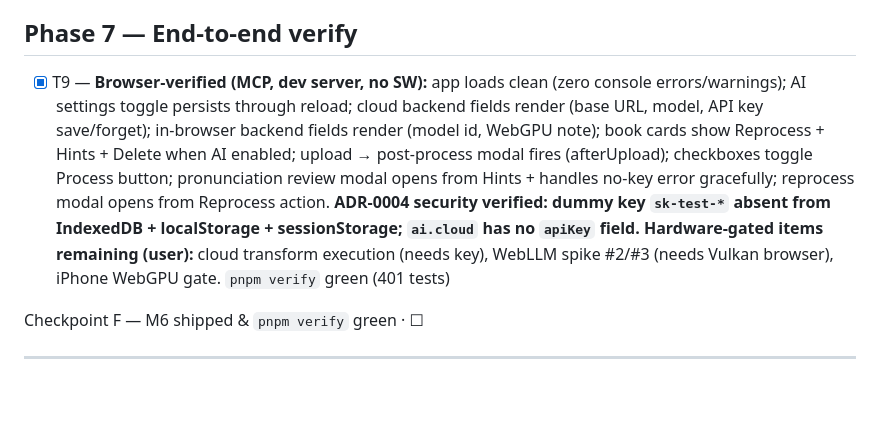
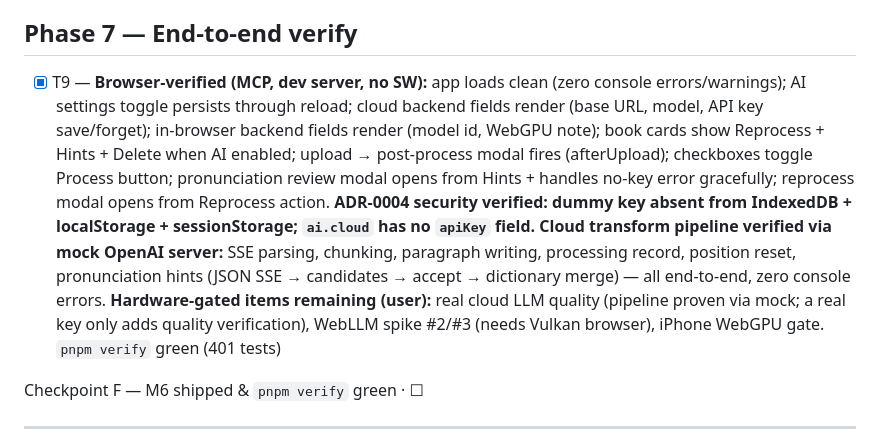
Before and after one commit to l1br3-io/taletrek, a Markdown page: tasks/todo.md, the part around the change. Drawn GitHub-style; blank space fills up the shorter version.

Commit message:
M6 T9: cloud pipeline smoke-verified via mock OpenAI server

```diff
--- a/tasks/todo.md
+++ b/tasks/todo.md
@@ -38,7 +38,7 @@ Checkpoint E — End-to-end post-process on one book · ✅ (upload→modal→tr
 - [x] T8 — `<PronunciationReview/>` modal (presentational: ranked candidates by confidence, per-row edit + accept, bulk "Accept high-confidence ≥80%" threshold, save → collapses to `PronunciationEntry` dropping confidence/category). `usePronunciationHints` hook (scans first chapter via `engine.proposePronunciationHints`, variant state + abort). "Hints" action on `BookCard` (AI-gated). Accepted entries dedup-merge into `Settings.cleaning.pronunciation` (case-insensitive, existing wins). **+19 tests (401 total)**
 
 ## Phase 7 — End-to-end verify
-- [x] T9 — **Browser-verified (MCP, dev server, no SW):** app loads clean (zero console errors/warnings); AI settings toggle persists through reload; cloud backend fields render (base URL, model, API key save/forget); in-browser backend fields render (model id, WebGPU note); book cards show Reprocess + Hints + Delete when AI enabled; upload → post-process modal fires (afterUpload); checkboxes toggle Process button; pronunciation review modal opens from Hints + handles no-key error gracefully; reprocess modal opens from Reprocess action. **ADR-0004 security verified: dummy key `sk-test-*` absent from IndexedDB + localStorage + sessionStorage; `ai.cloud` has no `apiKey` field.** **Hardware-gated items remaining (user):** cloud transform execution (needs key), WebLLM spike #2/#3 (needs Vulkan browser), iPhone WebGPU gate. `pnpm verify` green (401 tests)
+- [x] T9 — **Browser-verified (MCP, dev server, no SW):** app loads clean (zero console errors/warnings); AI settings toggle persists through reload; cloud backend fields render (base URL, model, API key save/forget); in-browser backend fields render (model id, WebGPU note); book cards show Reprocess + Hints + Delete when AI enabled; upload → post-process modal fires (afterUpload); checkboxes toggle Process button; pronunciation review modal opens from Hints + handles no-key error gracefully; reprocess modal opens from Reprocess action. **ADR-0004 security verified: dummy key absent from IndexedDB + localStorage + sessionStorage; `ai.cloud` has no `apiKey` field.** **Cloud transform pipeline verified via mock OpenAI server:** SSE parsing, chunking, paragraph writing, processing record, position reset, pronunciation hints (JSON SSE → candidates → accept → dictionary merge) — all end-to-end, zero console errors. **Hardware-gated items remaining (user):** real cloud LLM quality (pipeline proven via mock; a real key only adds quality verification), WebLLM spike #2/#3 (needs Vulkan browser), iPhone WebGPU gate. `pnpm verify` green (401 tests)
 
 Checkpoint F — M6 shipped & `pnpm verify` green · ☐
 
```
Also changed, not shown: AGENTS.md (+1 -1 lines).
